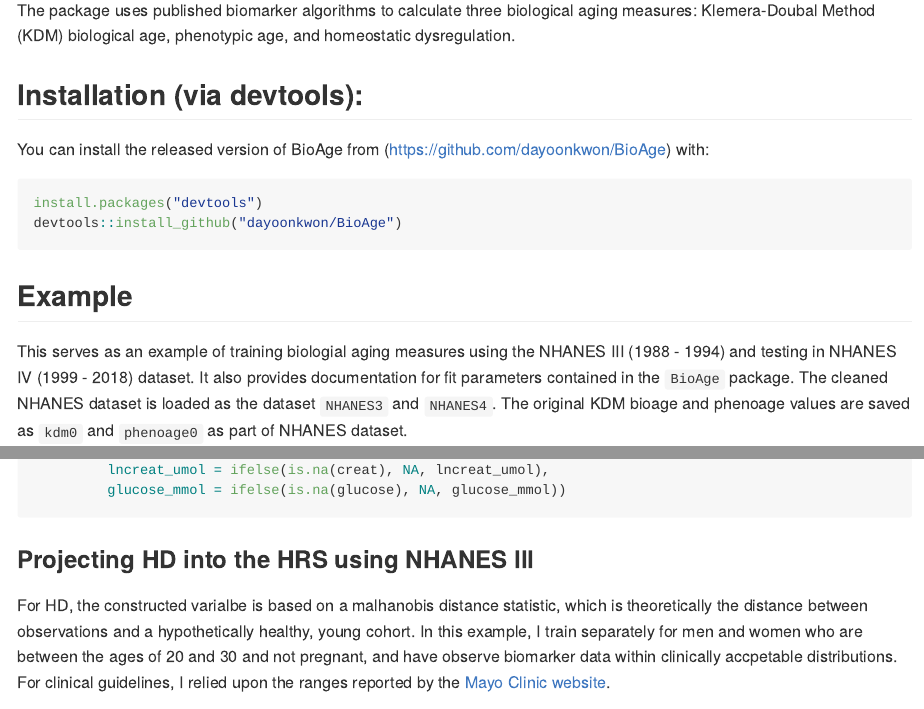
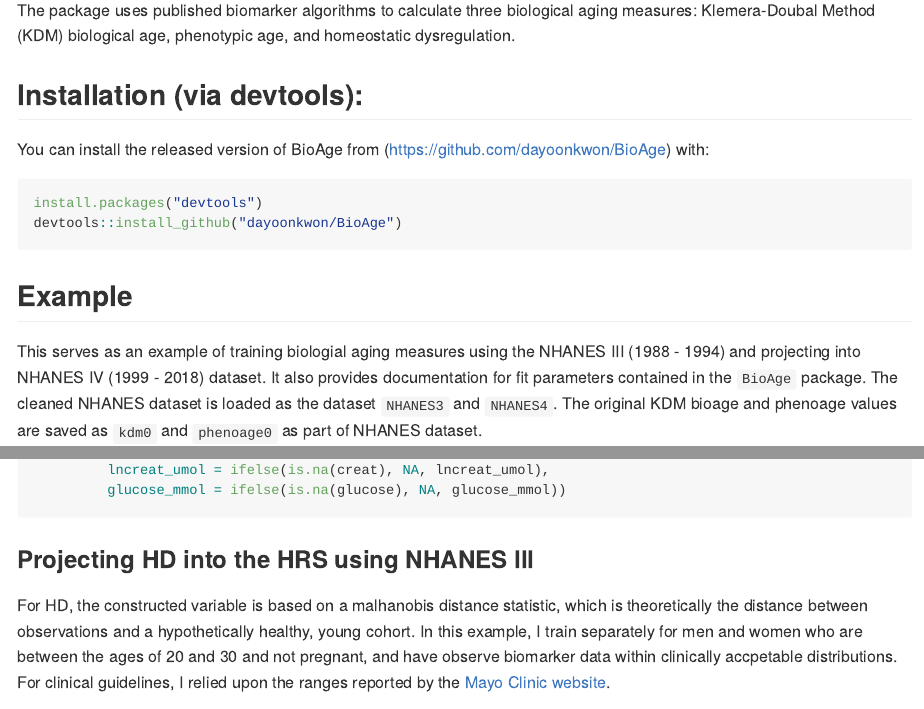
Before and after one commit to dayoonkwon/BioAge, an R Markdown document (README.Rmd): the page in a window 1100 px wide, from 140 px down, and a second part further down, joined at a grey line. The pictures show the output file README.md that the author committed with the source, drawn offline in the style of GitHub; long lines of code are wrapped.

Commit message:
edit readme

````diff
--- a/README.Rmd
+++ b/README.Rmd
@@ -35,7 +35,7 @@ devtools::install_github("dayoonkwon/BioAge")
 ## Example
 
 This serves as an example of training biologial aging measures using the
-NHANES III (1988 - 1994) and testing in NHANES IV (1999 - 2018) dataset. It also provides
+NHANES III (1988 - 1994) and projecting into NHANES IV (1999 - 2018) dataset. It also provides
 documentation for fit parameters contained in the `BioAge` package. The
 cleaned NHANES dataset is loaded as the dataset `NHANES3` and `NHANES4`.
 The original KDM bioage and phenoage values are saved as `kdm0` and
@@ -213,7 +213,7 @@ newdata = HRS %>%
 ```
 
 ### Projecting HD into the HRS using NHANES III
-For HD, the constructed varialbe is based on a malhanobis distance statistic, which is theoretically the distance between observations and a hypothetically healthy, young cohort.
+For HD, the constructed variable is based on a malhanobis distance statistic, which is theoretically the distance between observations and a hypothetically healthy, young cohort.
 In this example, I train separately for men and women who are between the ages of 20 and 30 and not pregnant, and have observe biomarker data within clinically accpetable distributions.
 For clinical guidelines, I relied upon the ranges reported by the [Mayo Clinic website](http://www.mayomedicallaboratories.com/test-catalog/Clinical+and+Interpretive/8340).
 
````
Also changed, not shown: README.md.
